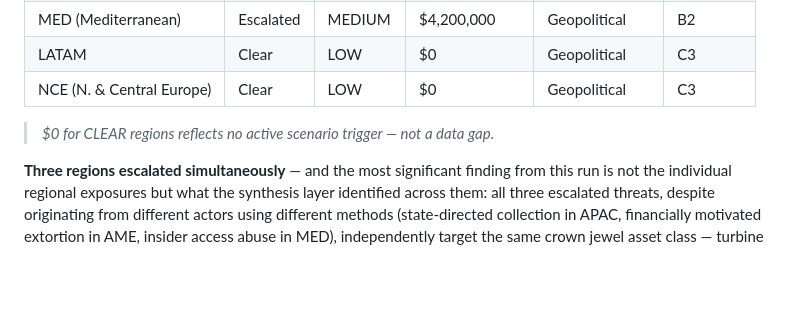
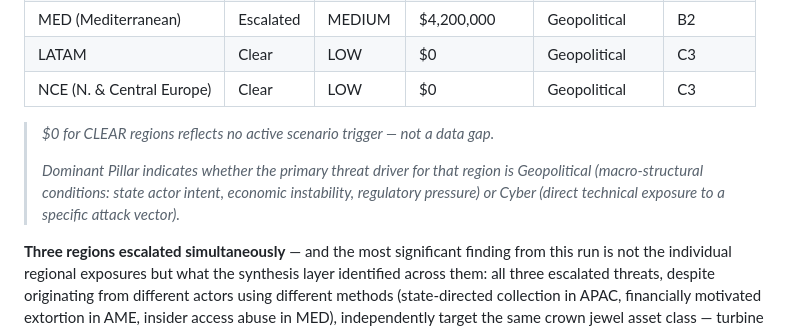
Before and after one commit to fredehur/CRQ-APP, a Markdown page: demo/README.md, the part around the change. Drawn GitHub-style; blank space fills up the shorter version.

Commit message:
fix: define Dominant Pillar column in demo table

```diff
--- a/demo/README.md
+++ b/demo/README.md
@@ -26,6 +26,8 @@ This pipeline was built to address all three. It runs on demand across all five
 | NCE (N. & Central Europe) | Clear | LOW | $0 | Geopolitical | C3 |
 
 > *$0 for CLEAR regions reflects no active scenario trigger — not a data gap.*
+>
+> *Dominant Pillar indicates whether the primary threat driver for that region is Geopolitical (macro-structural conditions: state actor intent, economic instability, regulatory pressure) or Cyber (direct technical exposure to a specific attack vector).*
 
 **Three regions escalated simultaneously** — and the most significant finding from this run is not the individual regional exposures but what the synthesis layer identified across them: all three escalated threats, despite originating from different actors using different methods (state-directed collection in APAC, financially motivated extortion in AME, insider access abuse in MED), independently target the same crown jewel asset class — turbine operational technology, predictive maintenance systems, and proprietary manufacturing IP. This is a compound risk posture, not three isolated incidents. No individual regional assessment would have surfaced it.
 
```
